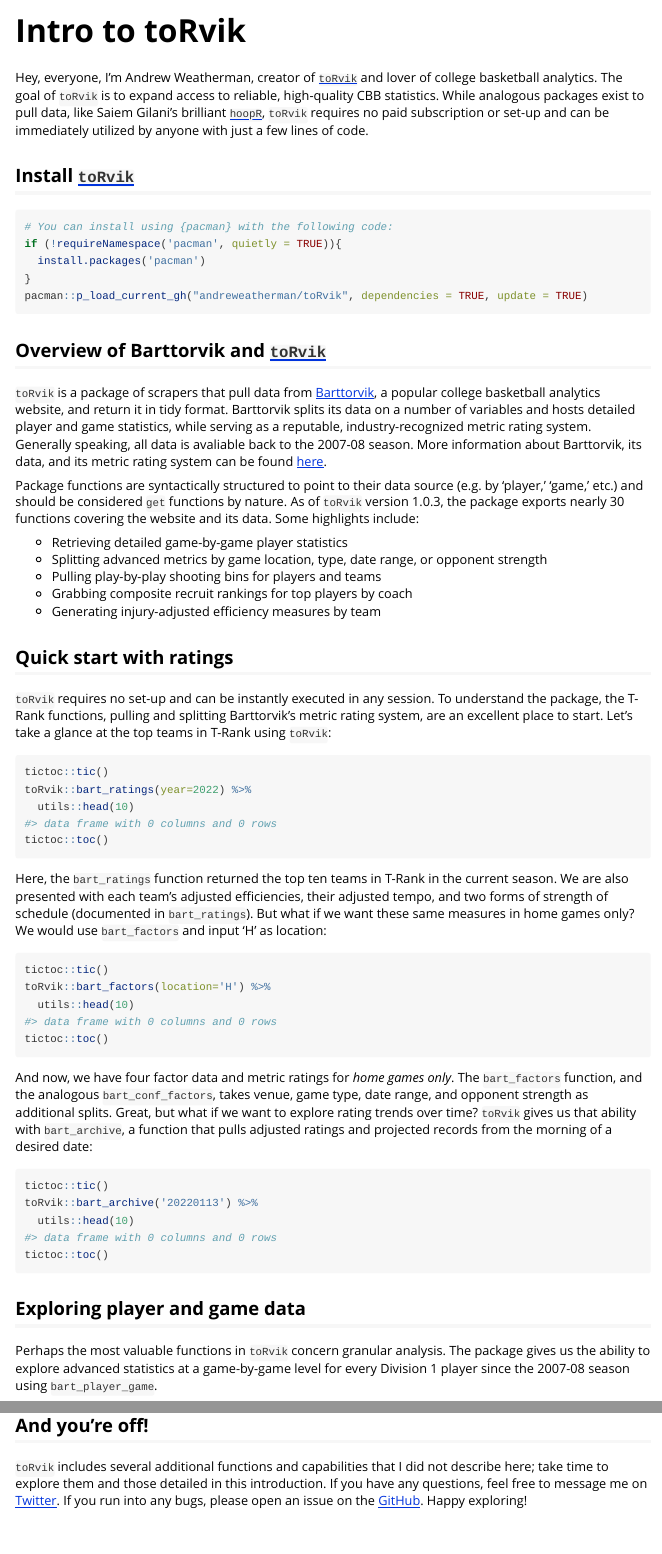
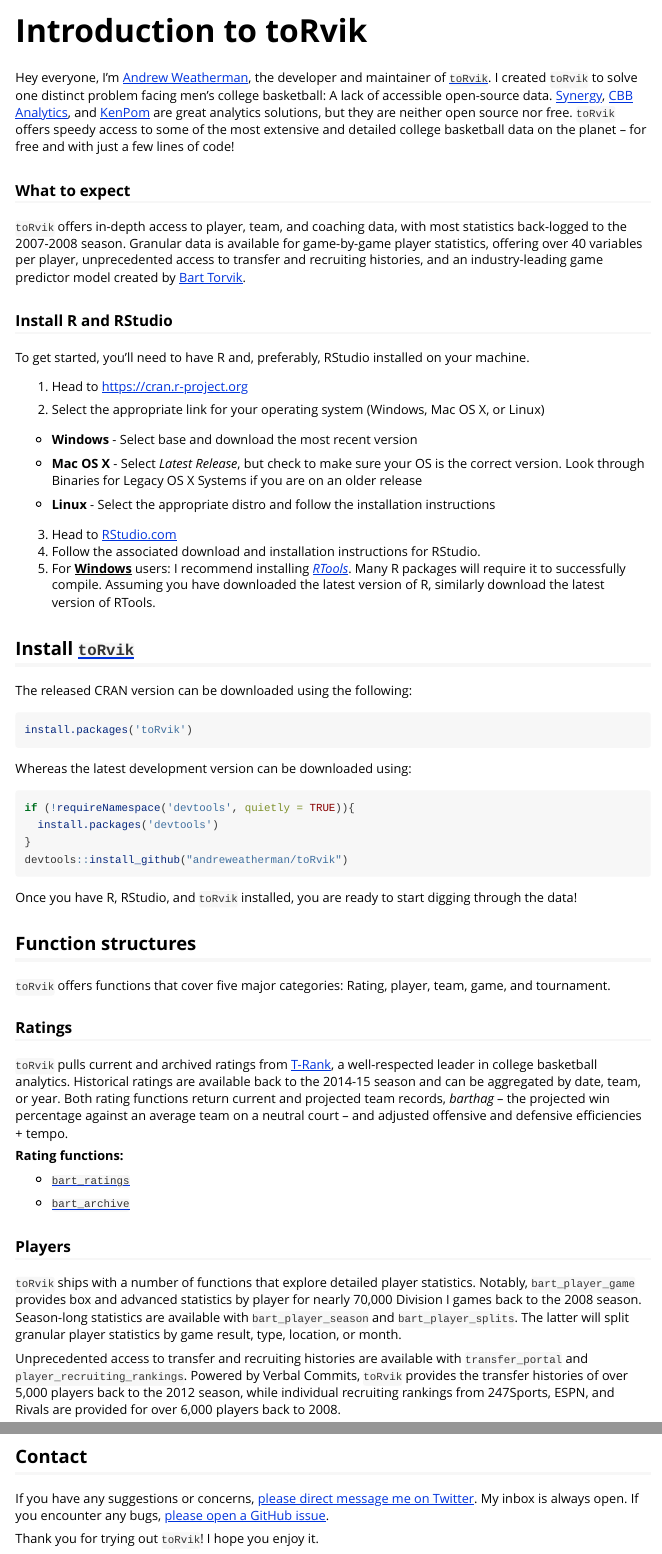
Before and after one commit to andreweatherman/toRvik, an R Markdown document (vignettes/introduction.Rmd): the page in a window 1100 px wide, from its top, and a second part further down, joined at a grey line. Rendered offline with R 4.5, knitr and Pandoc, with nearby package versions; some code elsewhere in the file could not run offline; column names are cleaned by a stand-in for the janitor package; common packages that the code uses without loading them are loaded.

Commit message:
update intro vignette

````diff
--- a/vignettes/introduction.Rmd
+++ b/vignettes/introduction.Rmd
@@ -1,5 +1,5 @@
 ---
-title: "Intro to toRvik"
+title: "Introduction to toRvik"
 output: rmarkdown::html_vignette
 vignette: >
   %\VignetteIndexEntry{introduction}
@@ -14,66 +14,68 @@
 )
 ```
 
-```{r setup, include=FALSE}
-library(toRvik)
-library(dplyr)
-library(readr)
-library(tictoc)
-library(utils)
+Hey everyone, I'm [Andrew Weatherman](https://twitter.com/andreweatherman), the developer and maintainer of [`toRvik`](https://github.com/andreweatherman/toRvik). I created `toRvik` to solve one distinct problem facing men's college basketball: A lack of accessible open-source data. [Synergy](https://synergysports.com), [CBB Analytics](https://cbbanalytics.com), and [KenPom](https://kenpom.com) are great analytics solutions, but they are neither open source nor free. `toRvik` offers speedy access to some of the most extensive and detailed college basketball data on the planet -- for free and with just a few lines of code!
+
+### What to expect
+
+`toRvik` offers in-depth access to player, team, and coaching data, with most statistics back-logged to the 2007-2008 season. Granular data is available for game-by-game player statistics, offering over 40 variables per player, unprecedented access to transfer and recruiting histories, and an industry-leading game predictor model created by [Bart Torvik](https://twitter.com/totally_t_bomb).
+
+### Install R and RStudio
+
+To get started, you'll need to have R and, preferably, RStudio installed on your machine.
+
+1.  Head to [https://cran.r-project.org](https://cran.r-project.org/)
+
+2.  Select the appropriate link for your operating system (Windows, Mac OS X, or Linux)
+
+-   **Windows** - Select base and download the most recent version
+
+-   **Mac OS X** - Select *Latest Release*, but check to make sure your OS is the correct version. Look through Binaries for Legacy OS X Systems if you are on an older release
+
+-   **Linux** - Select the appropriate distro and follow the installation instructions
+
+3.  Head to [RStudio.com](https://www.rstudio.com/products/rstudio/download/#download "Download the appropriate version of RStudio (Free) for your operating system to use with R")
+4.  Follow the associated download and installation instructions for RStudio.
+5.  For [**Windows**]{.underline} users: I recommend installing [*RTools*](https://cran.r-project.org/bin/windows/Rtools/). Many R packages will require it to successfully compile. Assuming you have downloaded the latest version of R, similarly download the latest version of RTools.
+
+## **Install** [**`toRvik`**](https://github.com/andreweatherman/toRvik)
+
+The released CRAN version can be downloaded using the following:
+
+```{r cran install, message = FALSE, eval = FALSE}
+install.packages('toRvik')
 ```
 
-Hey, everyone, I'm Andrew Weatherman, creator of [`toRvik`](https://github.com/andreweatherman/toRvik) and lover of college basketball analytics. The goal of `toRvik` is to expand access to reliable, high-quality CBB statistics. While analogous packages exist to pull data, like Saiem Gilani's brilliant [`hoopR`](http://hoopr.sportsdataverse.org/), `toRvik` requires no paid subscription or set-up and can be immediately utilized by anyone with just a few lines of code.
+Whereas the latest development version can be downloaded using:
 
-## **Install** [**`toRvik`**](https://github.com/andreweatherman/toRvik)
-```{r install, message=FALSE,eval=FALSE}
-# You can install using {pacman} with the following code:
-if (!requireNamespace('pacman', quietly = TRUE)){
-  install.packages('pacman')
+```{r github install, message = FALSE, eval = FALSE}
+if (!requireNamespace('devtools', quietly = TRUE)){
+  install.packages('devtools')
 }
-pacman::p_load_current_gh("andreweatherman/toRvik", dependencies = TRUE, update = TRUE)
+devtools::install_github("andreweatherman/toRvik")
 ```
 
-## **Overview of Barttorvik and** [**`toRvik`**](https://github.com/andreweatherman/toRvik)
+Once you have R, RStudio, and `toRvik` installed, you are ready to start digging through the data!
 
-`toRvik` is a package of scrapers that pull data from [Barttorvik](https://barttorvik.com/), a popular college basketball analytics website, and return it in tidy format. Barttorvik splits its data on a number of variables and hosts detailed player and game statistics, while serving as a reputable, industry-recognized metric rating system. Generally speaking, all data is avaliable back to the 2007-08 season. More information about Barttorvik, its data, and its metric rating system can be found [here](http://adamcwisports.blogspot.com/p/every-possession-counts.html).
+## Function structures
 
-Package functions are syntactically structured to point to their data source (e.g. by 'player,' 'game,' etc.) and should be considered `get` functions by nature. As of `toRvik` version 1.0.3, the package exports nearly 30 functions covering the website and its data. Some highlights include:
+`toRvik` offers functions that cover five major categories: Rating, player, team, game, and tournament.
 
-- Retrieving detailed game-by-game player statistics
-- Splitting advanced metrics by game location, type, date range, or opponent strength
-- Pulling play-by-play shooting bins for players and teams
-- Grabbing composite recruit rankings for top players by coach
-- Generating injury-adjusted efficiency measures by team
+### Ratings
 
-## **Quick start with ratings**
+`toRvik` pulls current and archived ratings from [T-Rank](https://www.barttorvik.com), a well-respected leader in college basketball analytics. Historical ratings are available back to the 2014-15 season and can be aggregated by date, team, or year. Both rating functions return current and projected team records, *barthag* -- the projected win percentage against an average team on a neutral court -- and adjusted offensive and defensive efficiencies + tempo.
 
-`toRvik` requires no set-up and can be instantly executed in any session. To understand the package, the T-Rank functions, pulling and splitting Barttorvik's metric rating system, are an excellent place to start. Let's take a glance at the top teams in T-Rank using `toRvik`:
+**Rating functions:**
 
-```{r trank, warning=FALSE}
-tictoc::tic()
-toRvik::bart_ratings(year=2022) %>%
-  utils::head(10)
-tictoc::toc()
-```
+-   [`bart_ratings`](https://www.torvik.dev/reference/bart_ratings.php)
 
-Here, the `bart_ratings` function returned the top ten teams in T-Rank in the current season. We are also presented with each team's adjusted efficiencies, their adjusted tempo, and two forms of strength of schedule (documented in `bart_ratings`). But what if we want these same measures in home games only? We would use `bart_factors` and input 'H' as location:
+-   [`bart_archive`](https://www.torvik.dev/reference/bart_archive.php)
 
-```{r factors, warning=FALSE}
-tictoc::tic()
-toRvik::bart_factors(location='H') %>%
-  utils::head(10)
-tictoc::toc()
-```
+### Players
 
-And now, we have four factor data and metric ratings for *home games only*. The `bart_factors` function, and the analogous `bart_conf_factors`, takes venue, game type, date range, and opponent strength as additional splits. Great, but what if we want to explore rating trends over time? `toRvik` gives us that ability with `bart_archive`, a function that pulls adjusted ratings and projected records from the morning of a desired date:
+`toRvik` ships with a number of functions that explore detailed player statistics. Notably, `bart_player_game` provides box and advanced statistics by player for nearly 70,000 Division I games back to the 2008 season. Season-long statistics are available with `bart_player_season` and `bart_player_splits`. The latter will split granular player statistics by game result, type, location, or month.
 
-```{r archive, wanring=FALSE}
-tictoc::tic()
-toRvik::bart_archive('20220113') %>%
-  utils::head(10)
-tictoc::toc()
-```
+Unprecedented access to transfer and recruiting histories are available with `transfer_portal` and `player_recruiting_rankings`. Powered by Verbal Commits, `toRvik` provides the transfer histories of over 5,000 players back to the 2012 season, while individual recruiting rankings from 247Sports, ESPN, and Rivals are provided for over 6,000 players back to 2008.
 
-## **Exploring player and game data**
+**Player functions:**
 
-Perhaps the most valuable functions in `toRvik` concern granular analysis. The package gives us the ability to explore advanced statistics at a game-by-game level for every Division 1 player since the 2007-08 season using `bart_player_game`.
@@ -132,4 +107,3 @@
 
-## **And you're off!**
+-   [`bart_conf_stats`](https://www.torvik.dev/reference/bart_conf_stats.php)
 
-`toRvik` includes several additional functions and capabilities that I did not describe here; take time to explore them and those detailed in this introduction. If you have any questions, feel free to message me on [Twitter](https://twitter.com/andreweatherman). If you run into any bugs, please open an issue on the [GitHub](https://github.com/andreweatherman/toRvik/issues). Happy exploring!
@@ -135,0 +156,5 @@
+## Contact
+
+If you have any suggestions or concerns, [please direct message me on Twitter](https://twitter.com/andreweatherman). My inbox is always open. If you encounter any bugs, [please open a GitHub issue](https://github.com/andreweatherman/toRvik/issues).
+
+Thank you for trying out `toRvik`! I hope you enjoy it.
````
Also changed, not shown: vignettes/introduction.Rmd (99 more changed lines).
